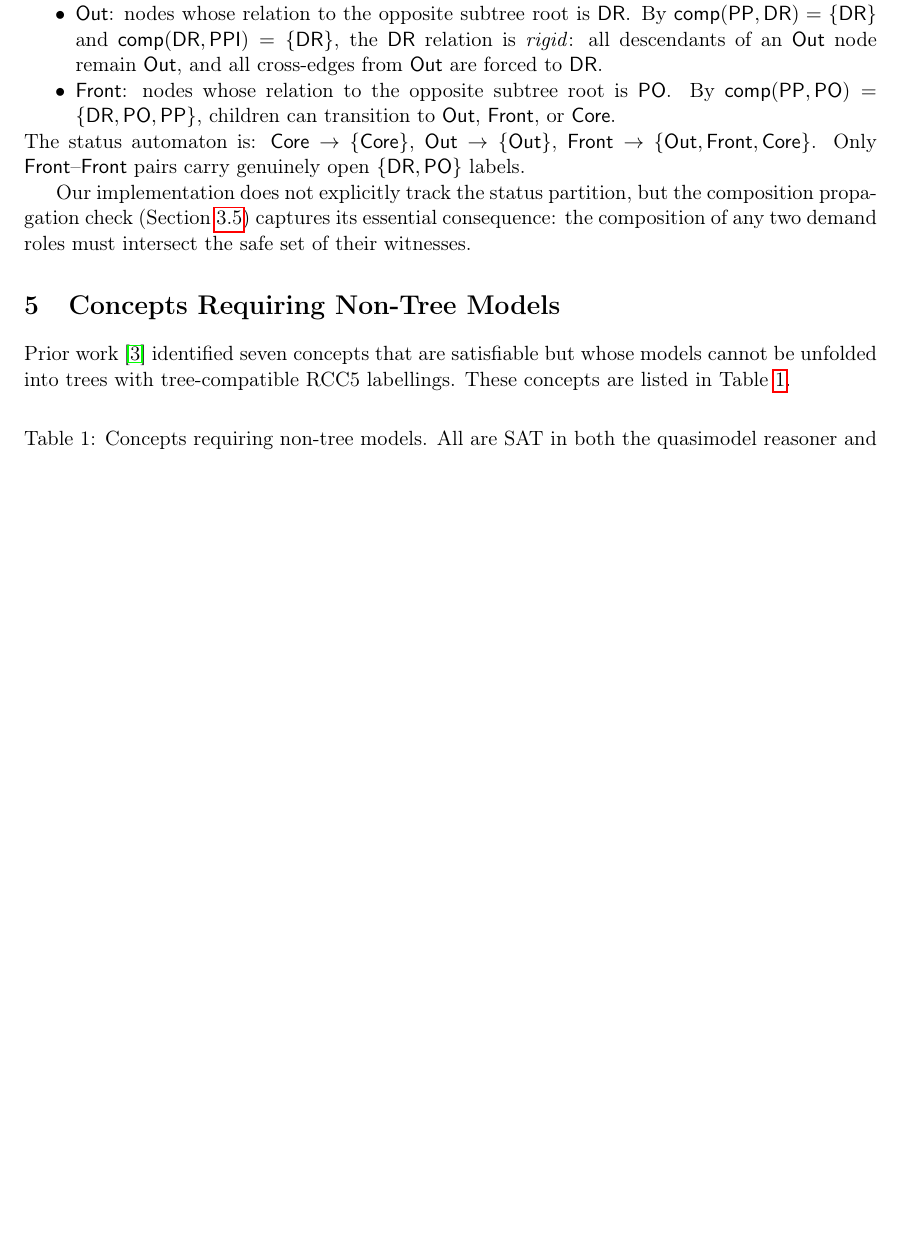
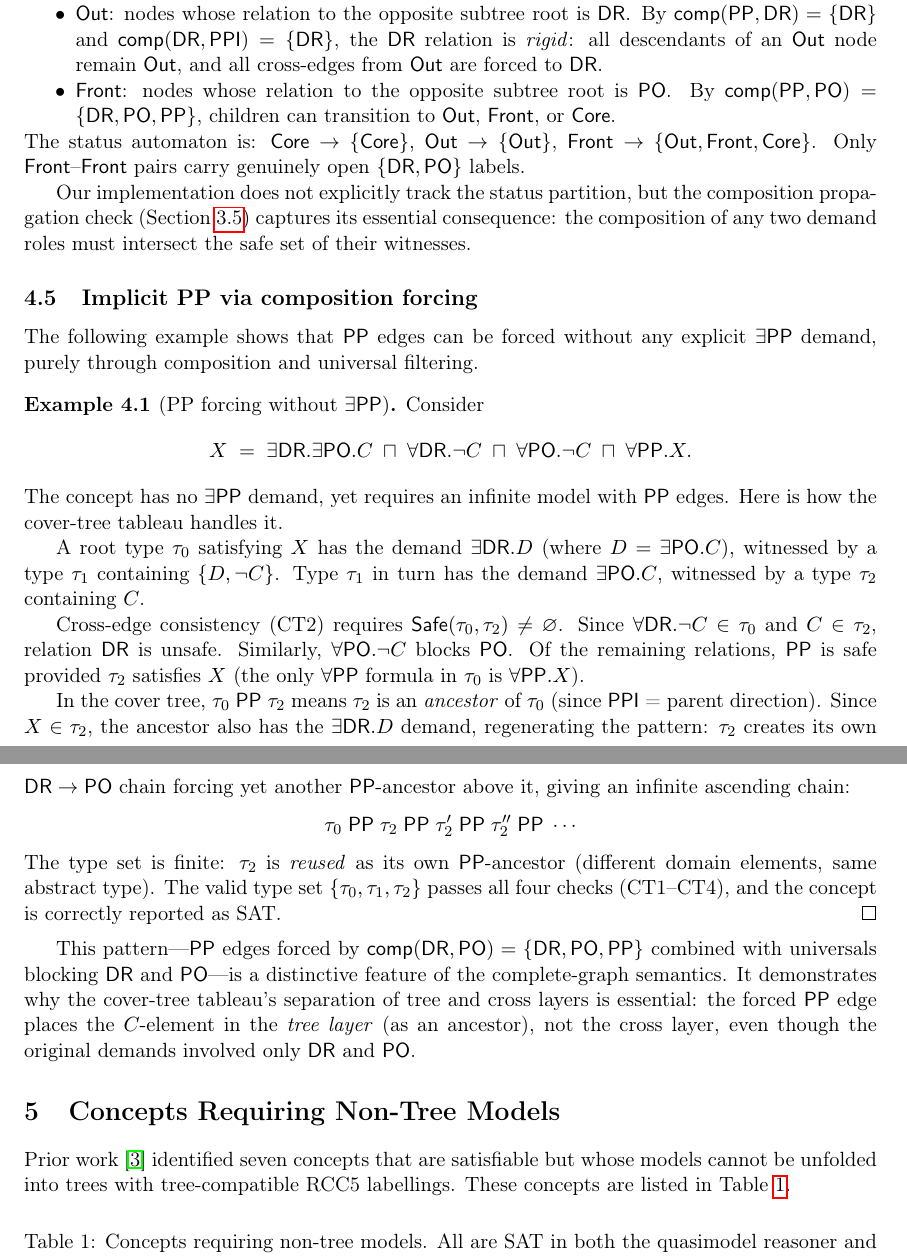
Before and after one commit to lambdamikel/alcircc5, a LaTeX paper (papers/cover_tree_tableau_ALCIRCC5.tex): part of page 5 of 10 before the commit and two parts of pages 5 and 6 of 10 after it, the two joined at a grey line, cut so that both start at the same text, the shorter picture padded with empty space. Compiled offline with pdfLaTeX.

Commit message:
Add PP-forcing example and RCC5 composition table to papers and README
The concept X = ∃DR.∃PO.C ⊓ ∀DR.¬C ⊓ ∀PO.¬C ⊓ ∀PP.X demonstrates
how PP edges are forced by composition (comp(DR,PO)={DR,PO,PP}) plus
universal filtering, with no explicit ∃PP demand. Added as a worked
example to the overview paper, cover-tree tableau paper, and README.
Also added the full RCC5 composition table to the overview paper.

Co-Authored-By: Claude Opus 4.6 <noreply@anthropic.com>

```diff
--- a/papers/cover_tree_tableau_ALCIRCC5.tex
+++ b/papers/cover_tree_tableau_ALCIRCC5.tex
@@ -478,6 +478,68 @@ but the composition propagation check (Section~\ref{sec:singleton})
 captures its essential consequence: the composition of any two
 demand roles must intersect the safe set of their witnesses.
 
+\subsection{Implicit PP via composition forcing}
+\label{sec:pp-forcing}
+
+The following example shows that $\PP$ edges can be forced
+without any explicit $\exists\PP$ demand, purely through
+composition and universal filtering.
+
+\begin{example}[PP forcing without $\exists\PP$]
+\label{ex:pp-forcing}
+Consider
+\[
+  X \;=\; \exists\DR.\exists\PO.C
+    \;\sqcap\; \forall\DR.\neg C
+    \;\sqcap\; \forall\PO.\neg C
+    \;\sqcap\; \forall\PP.X.
+\]
+The concept has no $\exists\PP$ demand, yet requires an
+infinite model with $\PP$ edges.  Here is how the cover-tree
+tableau handles it.
+
+A root type~$\tau_0$ satisfying~$X$ has the demand
+$\exists\DR.D$ (where $D = \exists\PO.C$), witnessed by
+a type~$\tau_1$ containing $\{D, \neg C\}$.
+Type~$\tau_1$ in turn has the demand $\exists\PO.C$,
+witnessed by a type~$\tau_2$ containing~$C$.
+
+Cross-edge consistency (CT2) requires
+$\Safe(\tau_0, \tau_2) \neq \varnothing$.
+Since $\forall\DR.\neg C \in \tau_0$ and $C \in \tau_2$,
+relation $\DR$ is unsafe.  Similarly, $\forall\PO.\neg C$
+blocks $\PO$.  Of the remaining relations, $\PP$ is safe
+provided $\tau_2$ satisfies $X$ (the only $\forall\PP$
+formula in~$\tau_0$ is $\forall\PP.X$).
+
+In the cover tree, $\tau_0 \;\PP\; \tau_2$ means
+$\tau_2$~is an \emph{ancestor} of~$\tau_0$ (since $\PPI$
+= parent direction).  Since $X \in \tau_2$, the ancestor
+also has the $\exists\DR.D$ demand, regenerating the
+pattern: $\tau_2$ creates its own $\DR \to \PO$ chain
+forcing yet another $\PP$-ancestor above it, giving an
+infinite ascending chain:
+\[
+  \tau_0 \;\PP\; \tau_2 \;\PP\; \tau_2' \;\PP\;
+  \tau_2'' \;\PP\; \cdots
+\]
+The type set is finite: $\tau_2$ is \emph{reused} as its
+own $\PP$-ancestor (different domain elements, same abstract
+type).  The valid type set
+$\{\tau_0, \tau_1, \tau_2\}$ passes all four checks
+(CT1--CT4), and the concept is correctly reported as SAT.
+\qed
+\end{example}
+
+This pattern---$\PP$ edges forced by $\comp(\DR,\PO) =
+\{\DR,\PO,\PP\}$ combined with universals blocking $\DR$
+and~$\PO$---is a distinctive feature of the complete-graph
+semantics.  It demonstrates why the cover-tree tableau's
+separation of tree and cross layers is essential: the forced
+$\PP$ edge places the $C$-element in the \emph{tree layer}
+(as an ancestor), not the cross layer, even though the
+original demands involved only $\DR$ and~$\PO$.
+
 
 % ═══════════════════════════════════════════════════════════════
 \section{Concepts Requiring Non-Tree Models}
```
Also changed, not shown: papers/overview_ALCIRCC5.tex (+78 -0 lines), README.md, papers/cover_tree_tableau_ALCIRCC5.pdf, papers/overview_ALCIRCC5.pdf.
